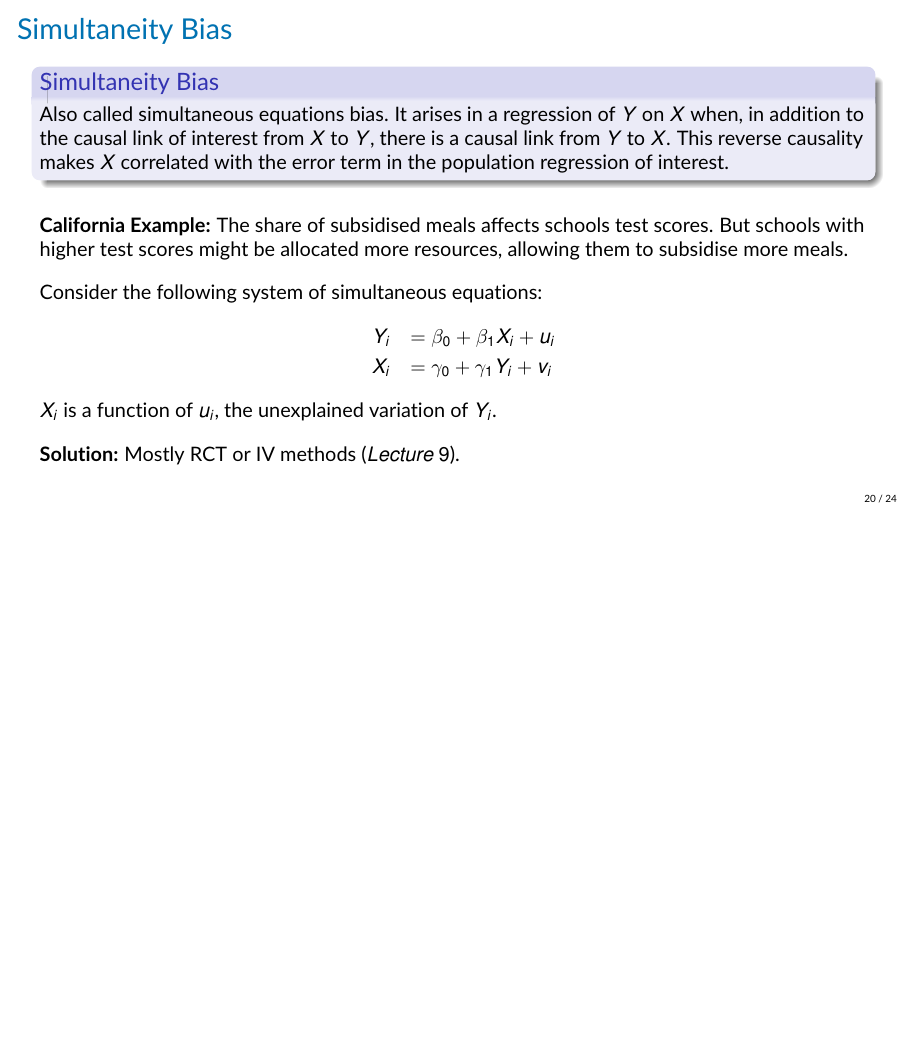
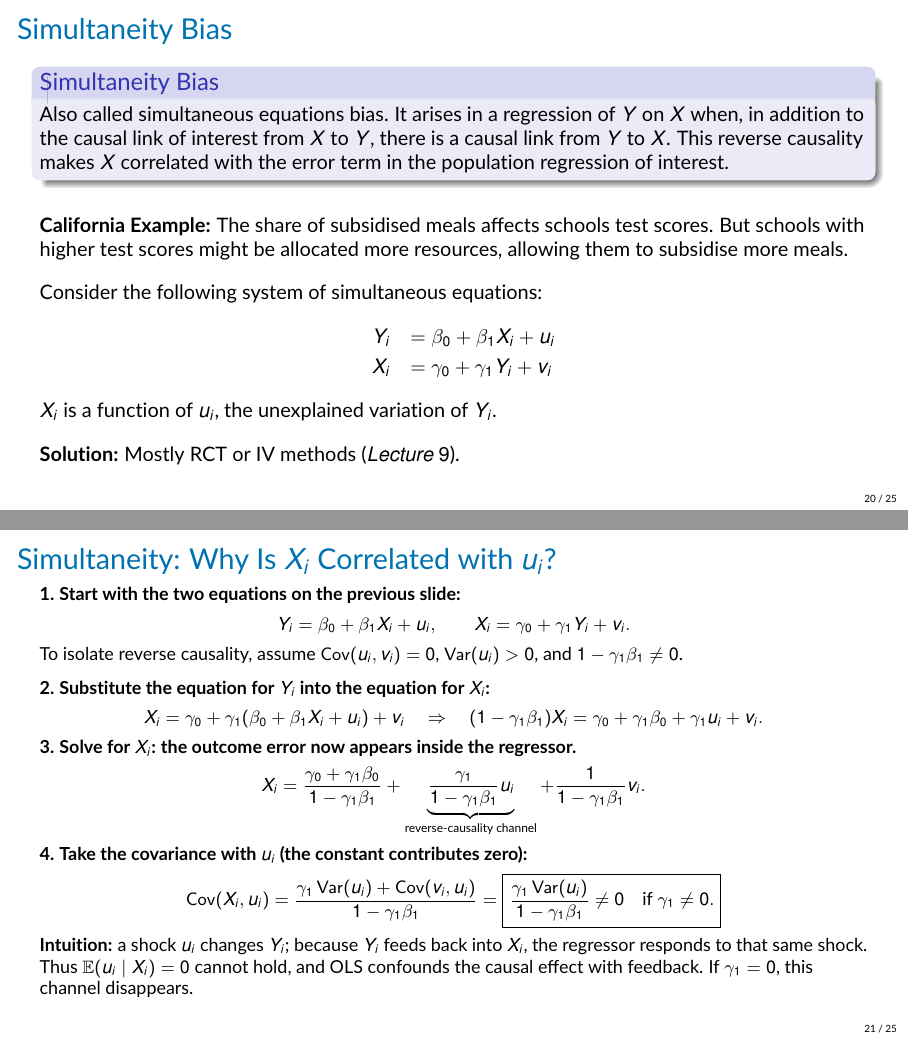
Before and after one commit to jrubior/UPF, LaTeX slides (2026-27/econometrics-25117-upf/Lecture8v2.tex): page 20 of 24 before the commit and pages 20 and 21 of 25 after it, the two joined at a grey line, the shorter picture padded with empty space. Compiled offline with pdfLaTeX.

Commit message:
Add Lecture 8 simultaneity covariance derivation

```diff
--- a/2026-27/econometrics-25117-upf/Lecture8v2.tex
+++ b/2026-27/econometrics-25117-upf/Lecture8v2.tex
@@ -564,6 +564,40 @@ $X_i$ is a function of $u_i$, the unexplained variation of $Y_i$.
 
 
 \begin{frame}
+\frametitle{Simultaneity: Why Is $X_i$ Correlated with $u_i$?}
+\small
+\setlength{\abovedisplayskip}{4pt}
+\setlength{\belowdisplayskip}{4pt}
+\textbf{1. Start with the two equations on the previous slide:}
+\[
+Y_i=\beta_0+\beta_1X_i+u_i,
+\qquad X_i=\gamma_0+\gamma_1Y_i+v_i.
+\]
+To isolate reverse causality, assume $\operatorname{Cov}(u_i,v_i)=0$, $\operatorname{Var}(u_i)>0$, and $1-\gamma_1\beta_1\neq0$.
+\medskip
+
+\textbf{2. Substitute the equation for $Y_i$ into the equation for $X_i$:}
+\[
+X_i=\gamma_0+\gamma_1(\beta_0+\beta_1X_i+u_i)+v_i
+\quad\Rightarrow\quad
+(1-\gamma_1\beta_1)X_i=\gamma_0+\gamma_1\beta_0+\gamma_1u_i+v_i.
+\]
+\textbf{3. Solve for $X_i$: the outcome error now appears inside the regressor.}
+\[
+X_i=\frac{\gamma_0+\gamma_1\beta_0}{1-\gamma_1\beta_1}
++\underbrace{\frac{\gamma_1}{1-\gamma_1\beta_1}u_i}_{\text{reverse-causality channel}}
++\frac{1}{1-\gamma_1\beta_1}v_i.
+\]
+\textbf{4. Take the covariance with $u_i$ (the constant contributes zero):}
+\[
+\operatorname{Cov}(X_i,u_i)
+=\frac{\gamma_1\operatorname{Var}(u_i)+\operatorname{Cov}(v_i,u_i)}{1-\gamma_1\beta_1}
+=\boxed{\frac{\gamma_1\operatorname{Var}(u_i)}{1-\gamma_1\beta_1}\neq0\quad\text{if }\gamma_1\neq0.}
+\]
+\textbf{Intuition:} a shock $u_i$ changes $Y_i$; because $Y_i$ feeds back into $X_i$, the regressor responds to that same shock. Thus $\mathbb{E}(u_i\mid X_i)=0$ cannot hold, and OLS confounds the causal effect with feedback. If $\gamma_1=0$, this channel disappears.
+\end{frame}
+
+\begin{frame}
 \frametitle{Inconsistent Standard Errors}
 
 \begin{itemize}
```
Also changed, not shown: 2026-27/econometrics-25117-upf/Lecture8v2.pdf.
